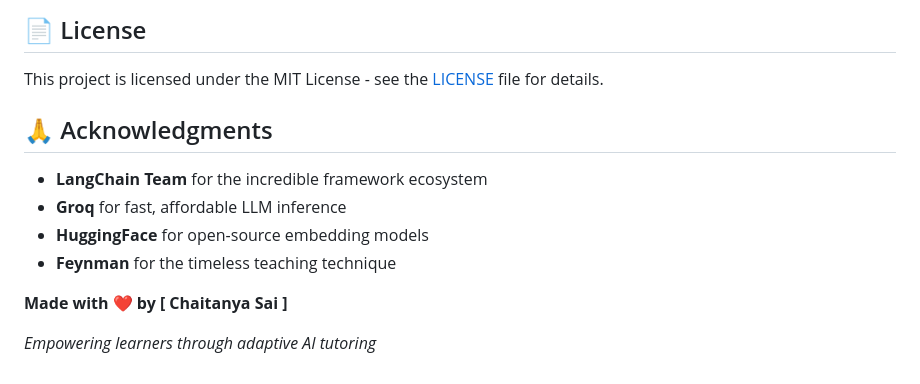
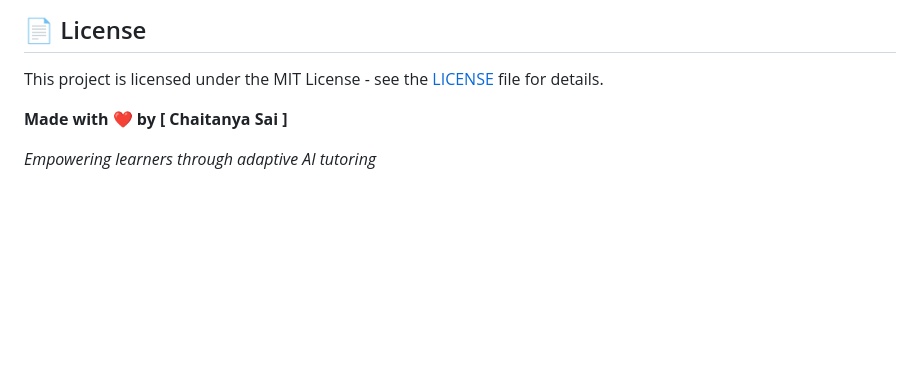
Before and after one commit to springboardmentor123455-maker/Designing-an-Autonomous-Learning-Agent-with-Checkpoint-Verification-and-Feynman-Pedagogy-, a Markdown page: README.md, the part around the change. Rendered like a GitHub page; blank space fills up the shorter version.

Commit message:
Remove acknowledgments from README
Removed acknowledgments section from README.

```diff
--- a/README.md
+++ b/README.md
@@ -387,13 +387,6 @@ Enable detailed execution tracing:
 
 This project is licensed under the MIT License - see the [LICENSE](LICENSE) file for details.
 
-## 🙏 Acknowledgments
-
-- **LangChain Team** for the incredible framework ecosystem
-- **Groq** for fast, affordable LLM inference
-- **HuggingFace** for open-source embedding models
-- **Feynman** for the timeless teaching technique
-
 
 **Made with ❤️ by [ Chaitanya Sai ]**
 
```
